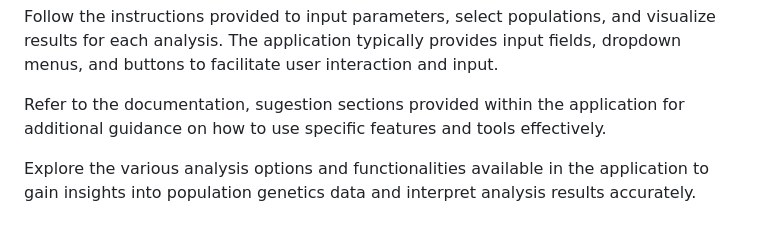
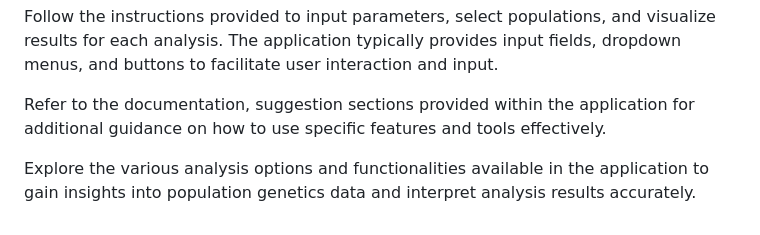
Before and after one commit to iluminato-tr/Group_project_repo, a Markdown page: README.md, the part around the change. Drawn GitHub-style.

```diff
--- a/README.md
+++ b/README.md
@@ -54,6 +54,6 @@ Performing Analysis
 
 Follow the instructions provided to input parameters, select populations, and visualize results for each analysis. The application typically provides input fields, dropdown menus, and buttons to facilitate user interaction and input.
 
-Refer to the documentation, sugestion sections provided within the application for additional guidance on how to use specific features and tools effectively.
+Refer to the documentation, suggestion sections provided within the application for additional guidance on how to use specific features and tools effectively.
 
 Explore the various analysis options and functionalities available in the application to gain insights into population genetics data and interpret analysis results accurately.
```
